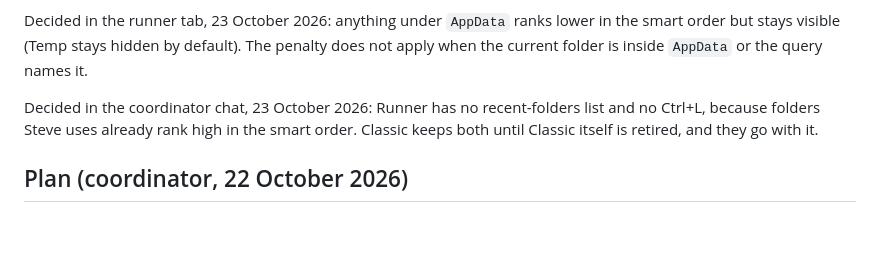
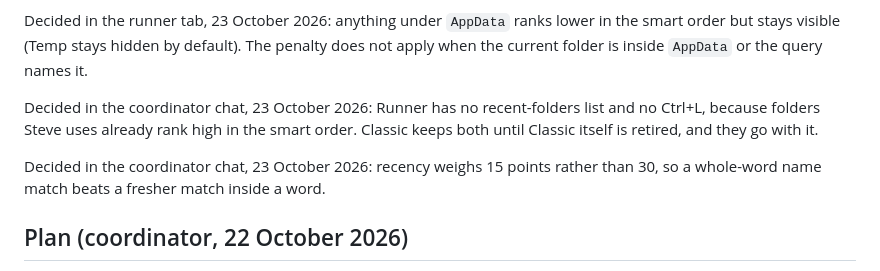
Before and after one commit to stevepowell99/TagFox, a Markdown page: Runner view, a spotlight-style overlay xkTODO xpCLAUDE.md, the part around the change. GitHub-like rendering; blank space fills up the shorter version.

Commit message:
Runner task: recency weighs 15
Co-Authored-By: Claude Opus 5.5 <noreply@anthropic.com>
Claude-Session: https://claude.ai/code/session_01PJaSGftMAdtAVMzoH2HJC1

```diff
--- a/Runner view, a spotlight-style overlay xkTODO xpCLAUDE.md
+++ b/Runner view, a spotlight-style overlay xkTODO xpCLAUDE.md
@@ -46,6 +46,8 @@ Decided in the runner tab, 23 October 2026: anything under `AppData` ranks lower
 
 Decided in the coordinator chat, 23 October 2026: Runner has no recent-folders list and no Ctrl+L, because folders Steve uses already rank high in the smart order. Classic keeps both until Classic itself is retired, and they go with it.
 
+Decided in the coordinator chat, 23 October 2026: recency weighs 15 points rather than 30, so a whole-word name match beats a fresher match inside a word.
+
 ## Plan (coordinator, 22 October 2026)
 
 - Build it as a second layout of the same renderer, not a fork: `renderer.js` is about 800KB, and a fork would mean every fix landed twice.
```
